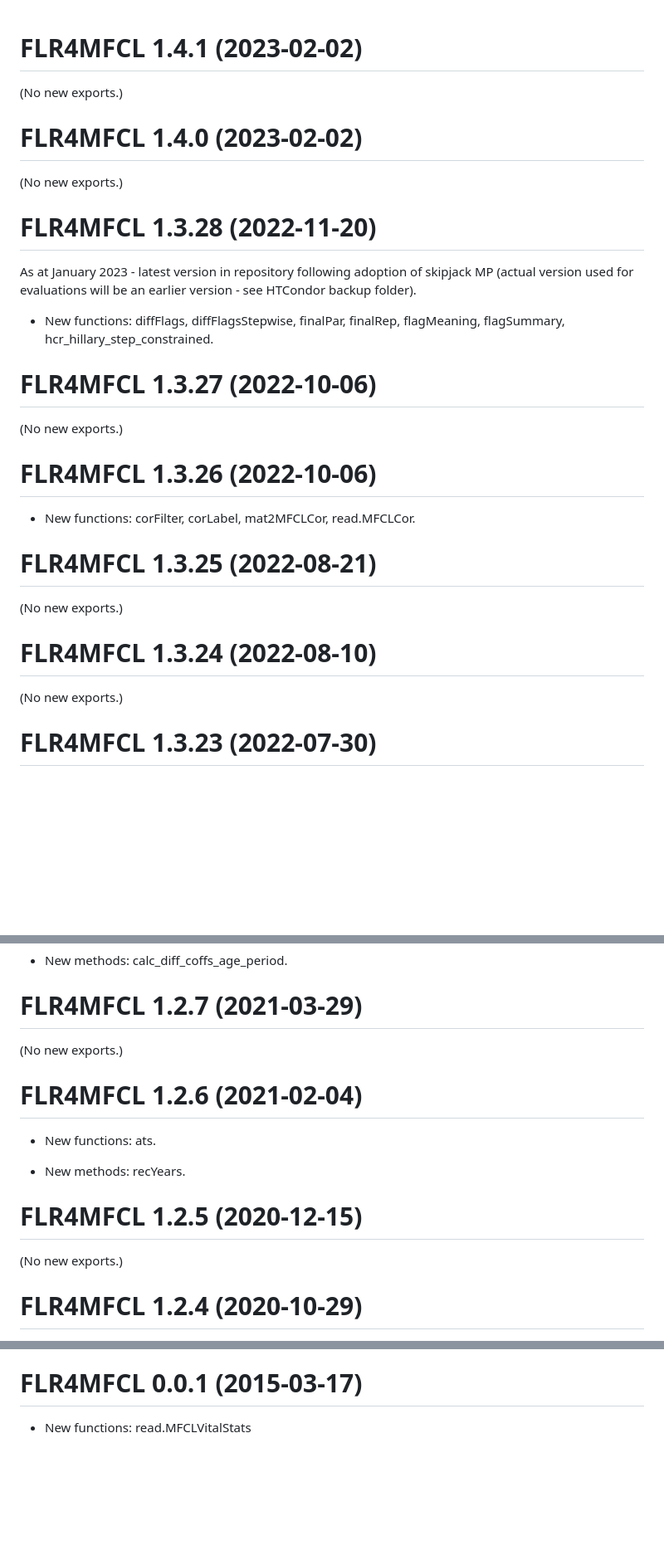
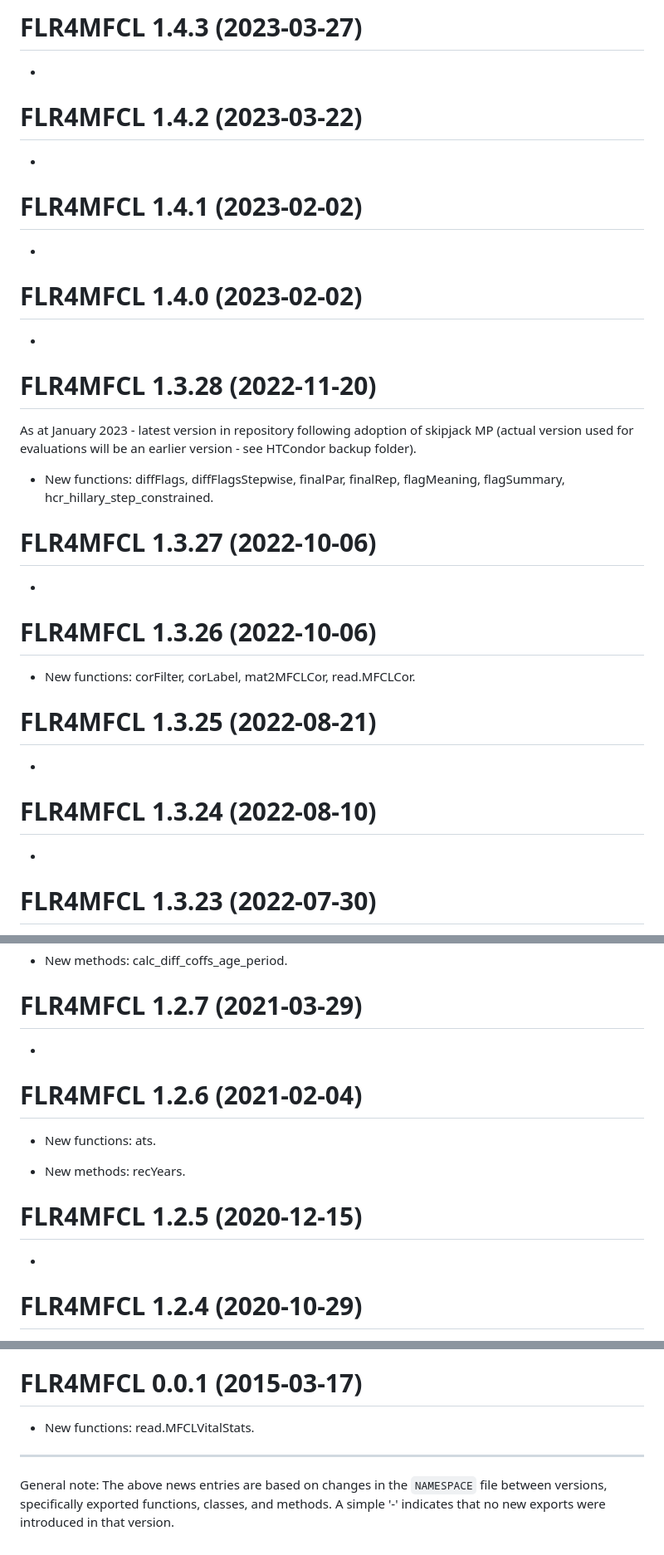
Before and after one commit to PacificCommunity/ofp-sam-flr4mfcl, a Markdown page: NEWS.md, 3 parts joined by grey strips. Shown: that part at 83% size. Drawn GitHub-style; blank space fills up the shorter version.

Commit message:
News entries

```diff
--- a/NEWS.md
+++ b/NEWS.md
@@ -1,10 +1,18 @@
+# FLR4MFCL 1.4.3 (2023-03-27)
+
+-
+
+# FLR4MFCL 1.4.2 (2023-03-22)
+
+-
+
 # FLR4MFCL 1.4.1 (2023-02-02)
 
-(No new exports.)
+-
 
 # FLR4MFCL 1.4.0 (2023-02-02)
 
-(No new exports.)
+-
 
 # FLR4MFCL 1.3.28 (2022-11-20)
 
@@ -14,7 +22,7 @@ As at January 2023 - latest version in repository following adoption of skipjack
 
 # FLR4MFCL 1.3.27 (2022-10-06)
 
-(No new exports.)
+-
 
 # FLR4MFCL 1.3.26 (2022-10-06)
 
@@ -22,11 +30,11 @@ As at January 2023 - latest version in repository following adoption of skipjack
 
 # FLR4MFCL 1.3.25 (2022-08-21)
 
-(No new exports.)
+-
 
 # FLR4MFCL 1.3.24 (2022-08-10)
 
-(No new exports.)
+-
 
 # FLR4MFCL 1.3.23 (2022-07-30)
 
@@ -120,7 +128,7 @@ As at January 2023 - latest version in repository following adoption of skipjack
 
 # FLR4MFCL 1.2.7 (2021-03-29)
 
-(No new exports.)
+-
 
 # FLR4MFCL 1.2.6 (2021-02-04)
 
@@ -130,7 +138,7 @@ As at January 2023 - latest version in repository following adoption of skipjack
 
 # FLR4MFCL 1.2.5 (2020-12-15)
 
-(No new exports.)
+-
 
 # FLR4MFCL 1.2.4 (2020-10-29)
 
@@ -224,4 +232,10 @@ As at January 2023 - latest version in repository following adoption of skipjack
 
 # FLR4MFCL 0.0.1 (2015-03-17)
 
-* New functions: read.MFCLVitalStats
+* New functions: read.MFCLVitalStats.
+
+---
+
+General note: The above news entries are based on changes in the `NAMESPACE`
+file between versions, specifically exported functions, classes, and methods. A
+simple '-' indicates that no new exports were introduced in that version.
```
Also changed, not shown: other parts of NEWS.md (+11 -11 lines).
